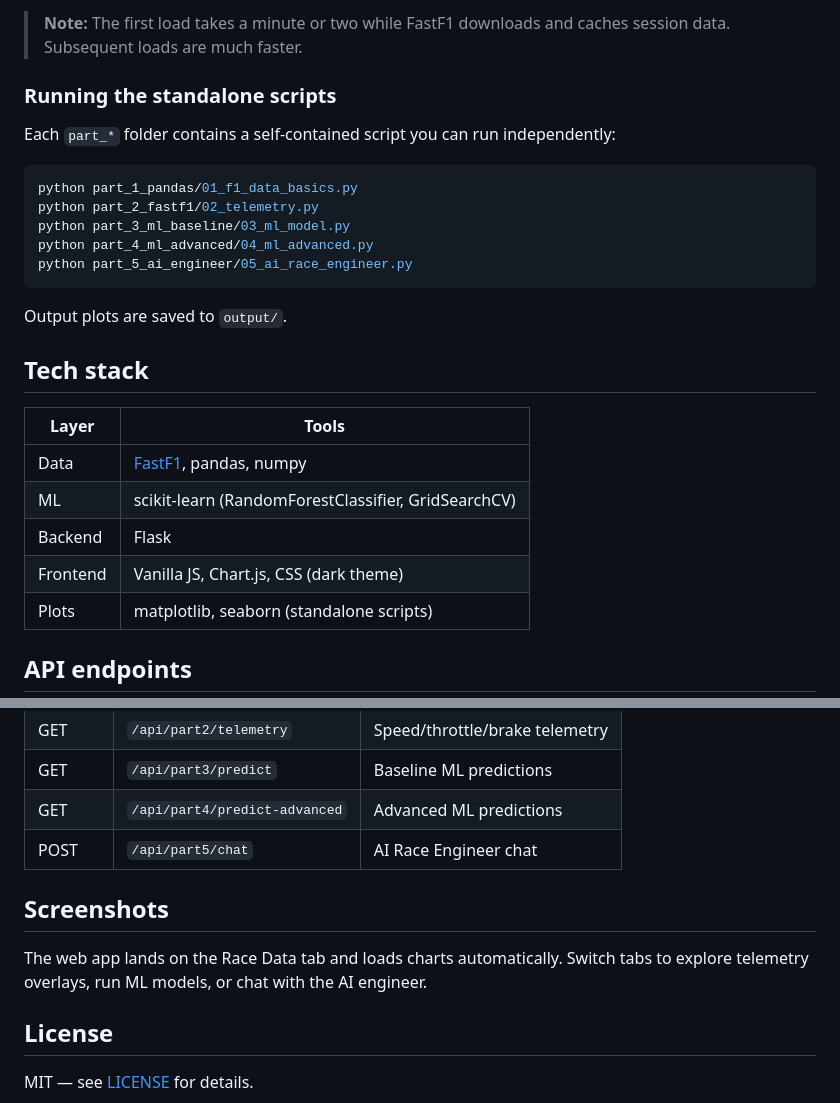
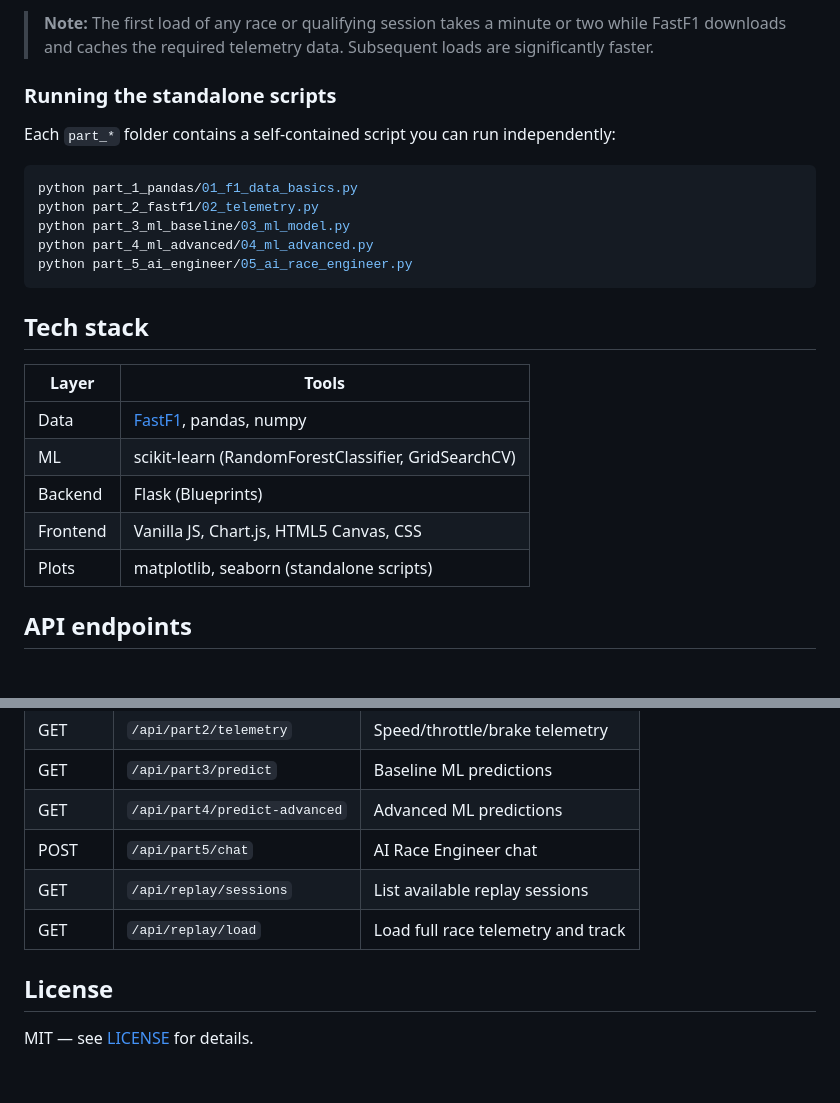
Before and after one commit to Nikhil1869/F1, a Markdown page: README.md, 2 parts joined by grey strips. GitHub-like rendering; blank space fills up the shorter version.

````diff
--- a/README.md
+++ b/README.md
@@ -72,5 +85,5 @@ Open [http://localhost:5000](http://localhost:5000) in your browser.
 
-> **Note:** The first load takes a minute or two while FastF1 downloads and caches session data. Subsequent loads are much faster.
+> **Note:** The first load of any race or qualifying session takes a minute or two while FastF1 downloads and caches the required telemetry data. Subsequent loads are significantly faster.
 
 ### Running the standalone scripts
 
@@ -84,16 +97,14 @@ python part_4_ml_advanced/04_ml_advanced.py
 python part_5_ai_engineer/05_ai_race_engineer.py
 ```
 
-Output plots are saved to `output/`.
-
 ## Tech stack
 
 | Layer     | Tools                                        |
 |-----------|----------------------------------------------|
 | Data      | [FastF1](https://github.com/theOehrly/Fast-F1), pandas, numpy |
 | ML        | scikit-learn (RandomForestClassifier, GridSearchCV) |
-| Backend   | Flask                                        |
-| Frontend  | Vanilla JS, Chart.js, CSS (dark theme)       |
+| Backend   | Flask (Blueprints)                           |
+| Frontend  | Vanilla JS, Chart.js, HTML5 Canvas, CSS      |
 | Plots     | matplotlib, seaborn (standalone scripts)     |
 
 ## API endpoints
@@ -105,10 +116,8 @@ Output plots are saved to `output/`.
 | GET    | `/api/part3/predict`        | Baseline ML predictions            |
 | GET    | `/api/part4/predict-advanced` | Advanced ML predictions          |
 | POST   | `/api/part5/chat`           | AI Race Engineer chat              |
-
-## Screenshots
-
-The web app lands on the Race Data tab and loads charts automatically. Switch tabs to explore telemetry overlays, run ML models, or chat with the AI engineer.
+| GET    | `/api/replay/sessions`      | List available replay sessions     |
+| GET    | `/api/replay/load`          | Load full race telemetry and track |
 
 ## License
 
````
Also changed, not shown: other parts of README.md (+24 -11 lines).
